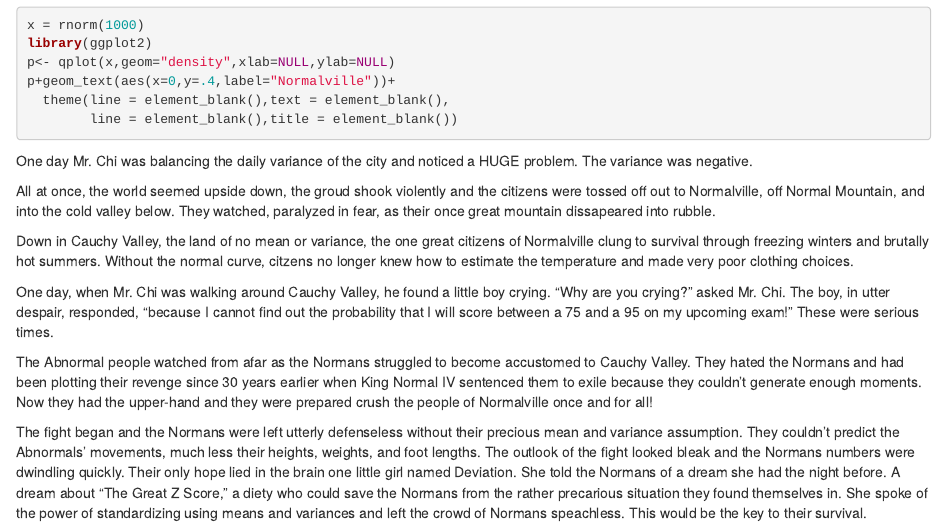
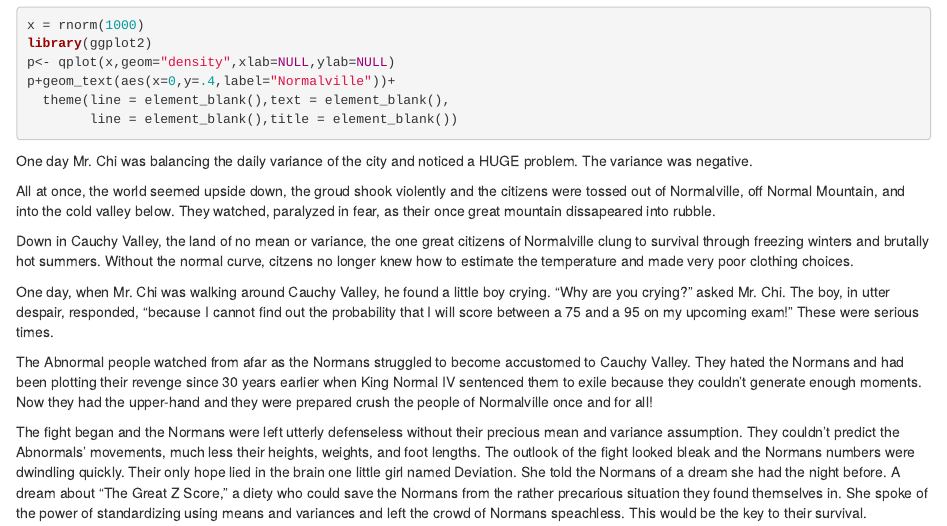
Before and after one commit to dbero/585story, an R Markdown document (Story.Rmd): the page in a window 1100 px wide, from 110 px down. Rendered offline with R 4.5, knitr and Pandoc, with nearby package versions; the code chunks are not run, so their results and figures are left out.

Commit message:
minor changes

```diff
--- a/Story.Rmd
+++ b/Story.Rmd
@@ -15,7 +15,7 @@ p+geom_text(aes(x=0,y=.4,label="Normalville"))+
 
 One day Mr. Chi was balancing the daily variance of the city and noticed a HUGE problem. The variance was negative.
 
-All at once, the world seemed upside down, the groud shook violently and the citizens were tossed off out to Normalville, off Normal Mountain, and into the cold valley below. They watched, paralyzed in fear, as their once great mountain dissapeared into rubble.
+All at once, the world seemed upside down, the groud shook violently and the citizens were tossed out of Normalville, off Normal Mountain, and into the cold valley below. They watched, paralyzed in fear, as their once great mountain dissapeared into rubble.
 
 Down in Cauchy Valley, the land of no mean or variance, the one great citizens of Normalville clung to survival through freezing winters and brutally hot summers. Without the normal curve, citzens no longer knew how to estimate the temperature and made very poor clothing choices.
 
```
